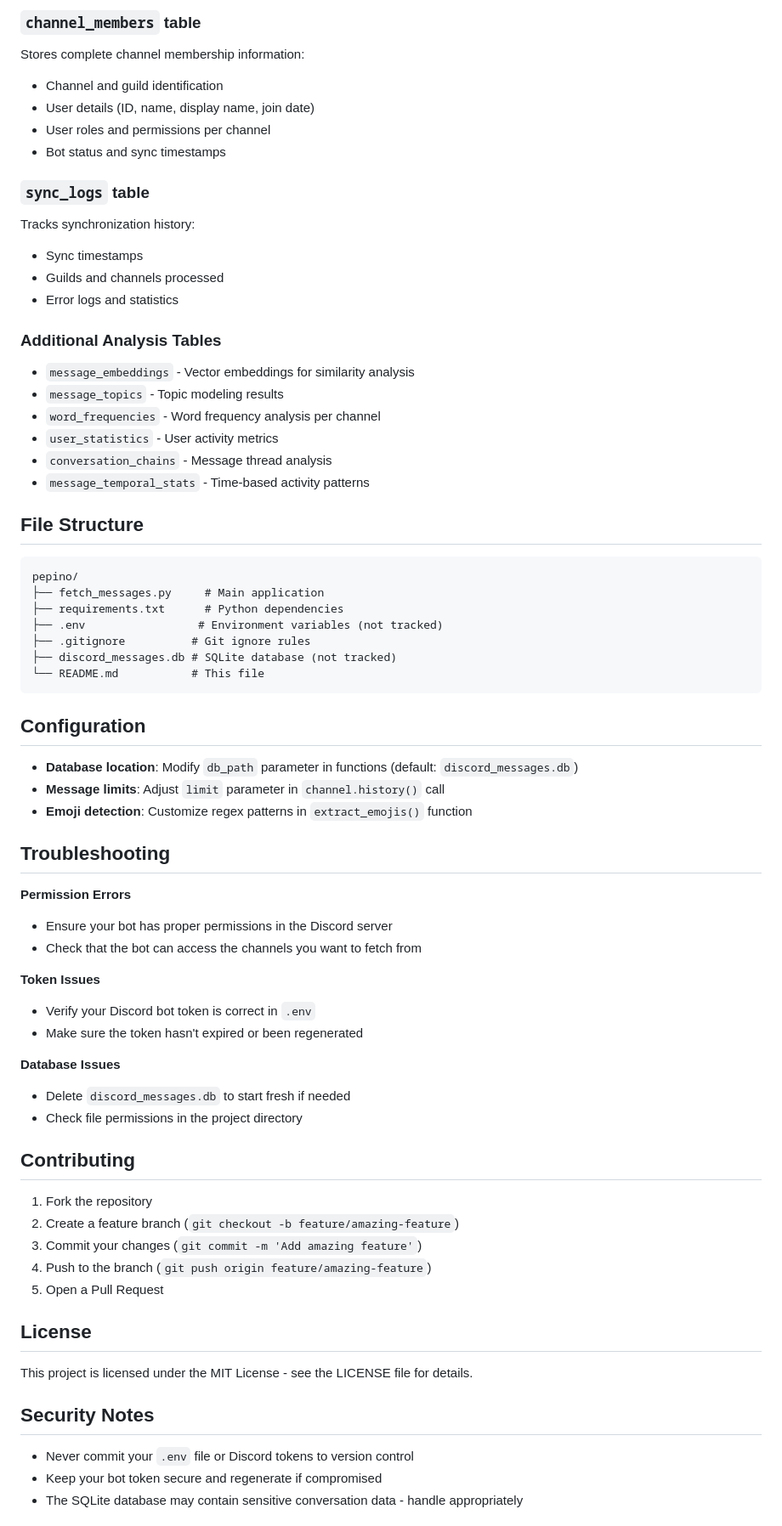
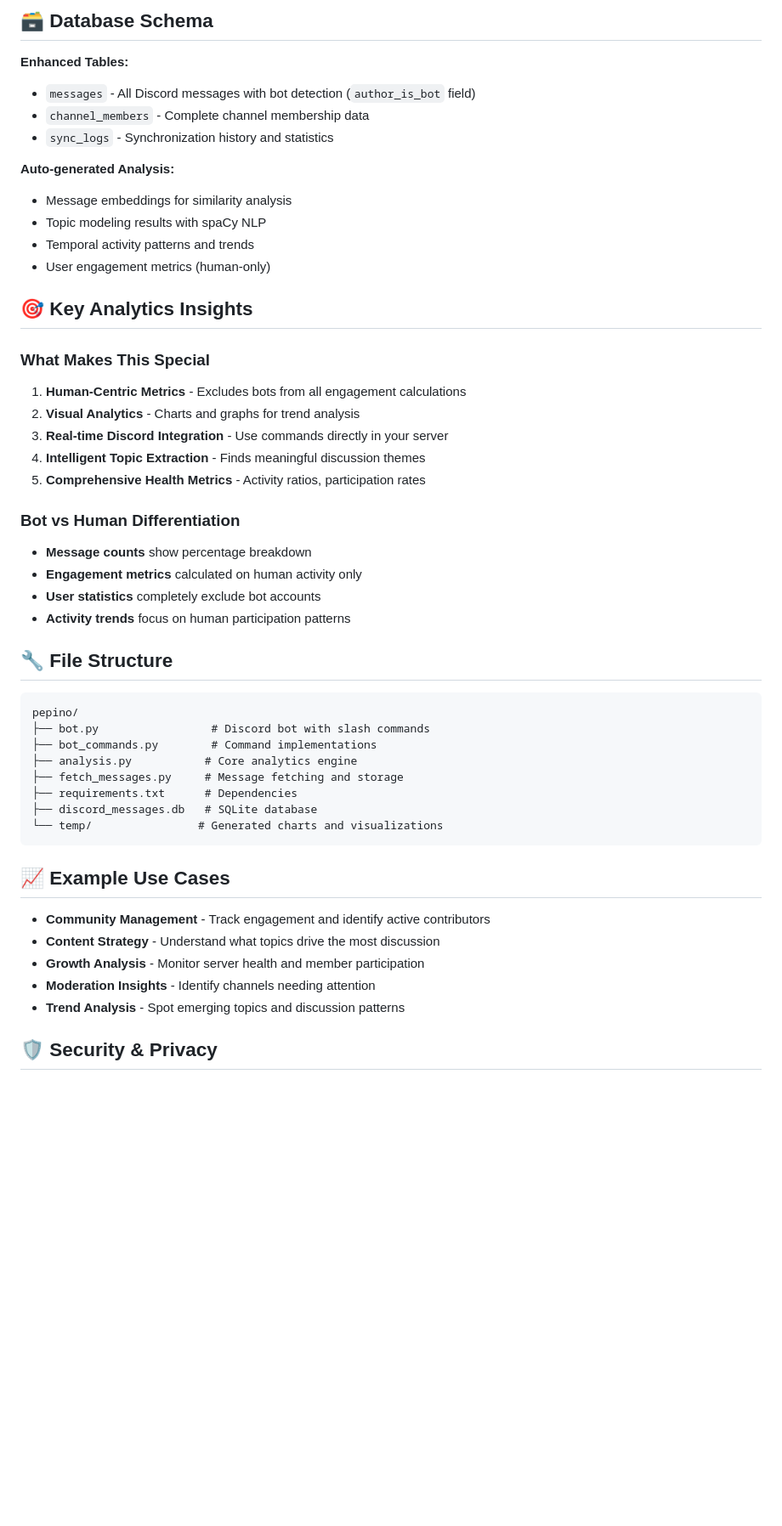
Before and after one commit to jcordovilla/pepino, a Markdown page: README.md, the part around the change printed below. Shown: that part at 85% size. Drawn GitHub-style; blank space fills up the shorter version.

````diff
--- a/README.md
+++ b/README.md
@@ -104,72 +107,52 @@ Stores all Discord messages with fields including:
 
-### `channel_members` table
-Stores complete channel membership information:
-- Channel and guild identification
-- User details (ID, name, display name, join date)
-- User roles and permissions per channel
-- Bot status and sync timestamps
+## 🗃️ Database Schema
 
-### `sync_logs` table
-Tracks synchronization history:
-- Sync timestamps
-- Guilds and channels processed
-- Error logs and statistics
+**Enhanced Tables:**
+- `messages` - All Discord messages with bot detection (`author_is_bot` field)
+- `channel_members` - Complete channel membership data
+- `sync_logs` - Synchronization history and statistics
 
-### Additional Analysis Tables
-- `message_embeddings` - Vector embeddings for similarity analysis
-- `message_topics` - Topic modeling results
-- `word_frequencies` - Word frequency analysis per channel
-- `user_statistics` - User activity metrics
-- `conversation_chains` - Message thread analysis
-- `message_temporal_stats` - Time-based activity patterns
+**Auto-generated Analysis:**
+- Message embeddings for similarity analysis
+- Topic modeling results with spaCy NLP
+- Temporal activity patterns and trends
+- User engagement metrics (human-only)
 
-## File Structure
+## 🎯 Key Analytics Insights
+
+### What Makes This Special
+1. **Human-Centric Metrics** - Excludes bots from all engagement calculations
+2. **Visual Analytics** - Charts and graphs for trend analysis
+3. **Real-time Discord Integration** - Use commands directly in your server
+4. **Intelligent Topic Extraction** - Finds meaningful discussion themes
+5. **Comprehensive Health Metrics** - Activity ratios, participation rates
+
+### Bot vs Human Differentiation
+- **Message counts** show percentage breakdown
+- **Engagement metrics** calculated on human activity only
+- **User statistics** completely exclude bot accounts
+- **Activity trends** focus on human participation patterns
+
+## 🔧 File Structure
 
 ```
 pepino/
-├── fetch_messages.py     # Main application
-├── requirements.txt      # Python dependencies
-├── .env                 # Environment variables (not tracked)
-├── .gitignore          # Git ignore rules
-├── discord_messages.db # SQLite database (not tracked)
-└── README.md           # This file
+├── bot.py                 # Discord bot with slash commands
+├── bot_commands.py        # Command implementations
+├── analysis.py           # Core analytics engine
+├── fetch_messages.py     # Message fetching and storage
+├── requirements.txt      # Dependencies
+├── discord_messages.db   # SQLite database
+└── temp/                # Generated charts and visualizations
 ```
 
-## Configuration
+## 📈 Example Use Cases
 
-- **Database location**: Modify `db_path` parameter in functions (default: `discord_messages.db`)
-- **Message limits**: Adjust `limit` parameter in `channel.history()` call
-- **Emoji detection**: Customize regex patterns in `extract_emojis()` function
+- **Community Management** - Track engagement and identify active contributors
+- **Content Strategy** - Understand what topics drive the most discussion
+- **Growth Analysis** - Monitor server health and member participation
+- **Moderation Insights** - Identify channels needing attention
+- **Trend Analysis** - Spot emerging topics and discussion patterns
 
-## Troubleshooting
+## 🛡️ Security & Privacy
 
-**Permission Errors**
-- Ensure your bot has proper permissions in the Discord server
-- Check that the bot can access the channels you want to fetch from
-
-**Token Issues**
-- Verify your Discord bot token is correct in `.env`
-- Make sure the token hasn't expired or been regenerated
-
-**Database Issues**
-- Delete `discord_messages.db` to start fresh if needed
-- Check file permissions in the project directory
-
-## Contributing
-
-1. Fork the repository
-2. Create a feature branch (`git checkout -b feature/amazing-feature`)
-3. Commit your changes (`git commit -m 'Add amazing feature'`)
-4. Push to the branch (`git push origin feature/amazing-feature`)
-5. Open a Pull Request
-
-## License
-
-This project is licensed under the MIT License - see the LICENSE file for details.
-
-## Security Notes
-
-- Never commit your `.env` file or Discord tokens to version control
-- Keep your bot token secure and regenerate if compromised
-- The SQLite database may contain sensitive conversation data - handle appropriately
-
````
Also changed, not shown: other parts of README.md (+84 -226 lines).
